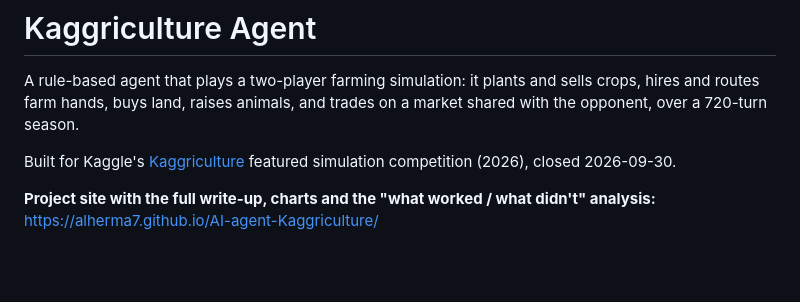
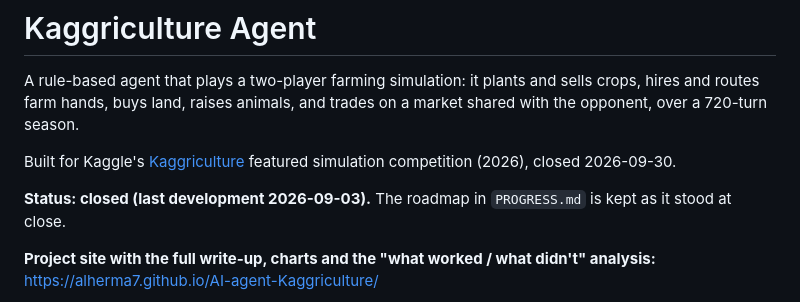
Before and after one commit to Alherma7/AI-agent-Kaggriculture, a Markdown page: README.md, the part around the change. GitHub-like rendering; blank space fills up the shorter version.

Commit message:
Mark project closed; roadmap kept as historical log
Co-Authored-By: Claude Opus 5.5 <noreply@anthropic.com>

```diff
--- a/README.md
+++ b/README.md
@@ -6,6 +6,9 @@ on a market shared with the opponent, over a 720-turn season.
 
 Built for Kaggle's [Kaggriculture](https://www.kaggle.com/competitions/kaggriculture)
 featured simulation competition (2026), closed 2026-09-30.
+
+**Status: closed (last development 2026-09-03).** The roadmap in
+`PROGRESS.md` is kept as it stood at close.
 
 **Project site with the full write-up, charts and the "what worked / what
 didn't" analysis:** https://alherma7.github.io/AI-agent-Kaggriculture/
```
Also changed, not shown: PROGRESS.md (+6 -1 lines).
